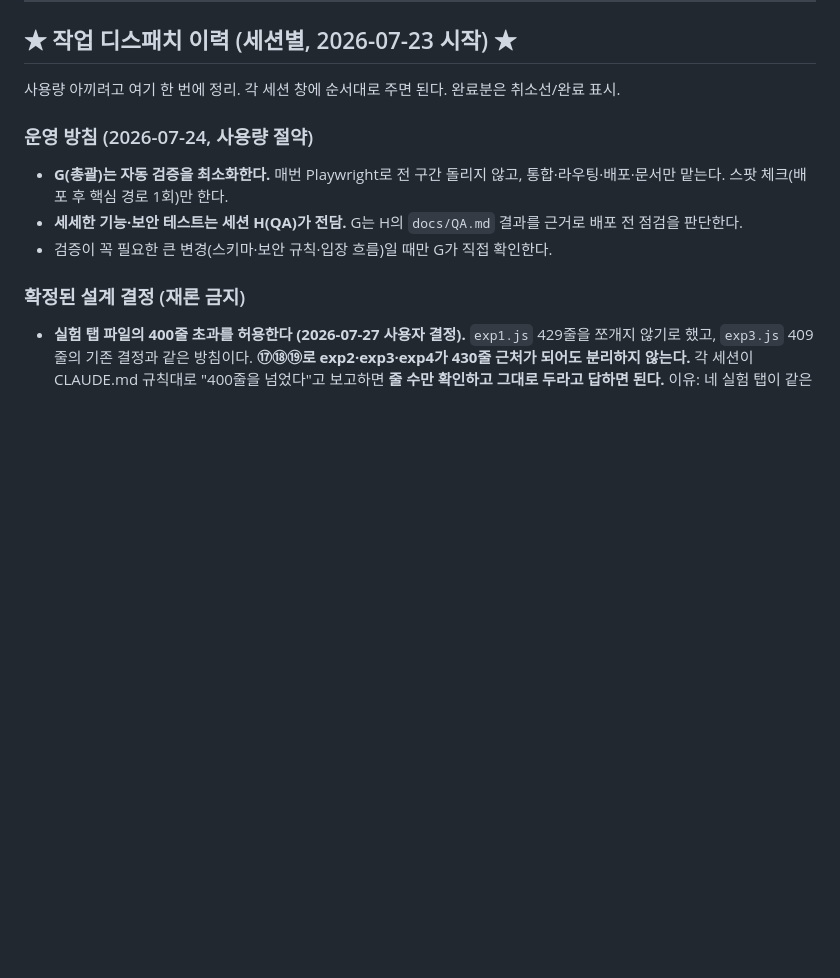
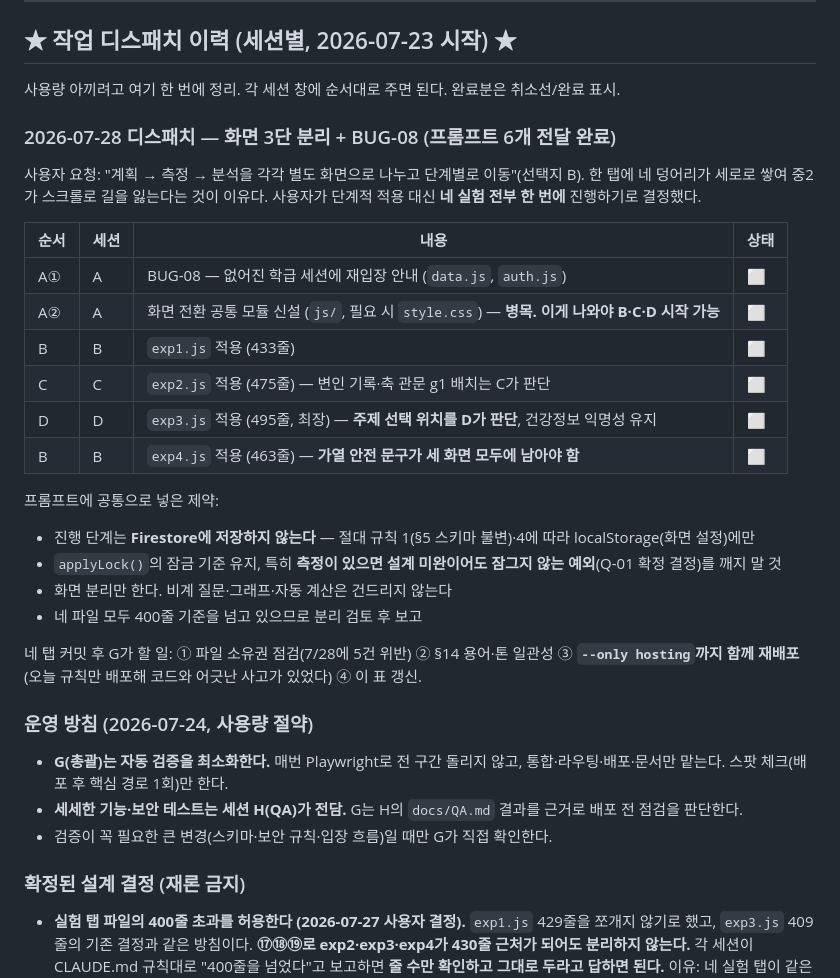
Before and after one commit to soomsci/ai-studio-sci, a Markdown page: docs/PROGRESS.md, the part around the change. Rendered like a GitHub page; blank space fills up the shorter version.

Commit message:
세션 G: 화면 3단 분리 디스패치 기록 — 프롬프트 6개(A×2, B×2, C, D) 전달. A2가 병목, 공통 제약과 세션별 판단거리 명시

```diff
--- a/docs/PROGRESS.md
+++ b/docs/PROGRESS.md
@@ -126,6 +126,29 @@ PyInstaller는 크로스 빌드를 못 하므로 **윈도우에서 빌드해야
 ## ★ 작업 디스패치 이력 (세션별, 2026-07-23 시작) ★
 
 사용량 아끼려고 여기 한 번에 정리. 각 세션 창에 순서대로 주면 된다. 완료분은 취소선/완료 표시.
+
+### 2026-07-28 디스패치 — 화면 3단 분리 + BUG-08 (프롬프트 6개 전달 완료)
+
+사용자 요청: "계획 → 측정 → 분석을 각각 별도 화면으로 나누고 단계별로 이동"(선택지 B).
+한 탭에 네 덩어리가 세로로 쌓여 중2가 스크롤로 길을 잃는다는 것이 이유다.
+사용자가 단계적 적용 대신 **네 실험 전부 한 번에** 진행하기로 결정했다.
+
+| 순서 | 세션 | 내용 | 상태 |
+|---|---|---|---|
+| A① | A | BUG-08 — 없어진 학급 세션에 재입장 안내 (`data.js`, `auth.js`) | ⬜ |
+| A② | A | 화면 전환 공통 모듈 신설 (`js/`, 필요 시 `style.css`) — **병목. 이게 나와야 B·C·D 시작 가능** | ⬜ |
+| B | B | `exp1.js` 적용 (433줄) | ⬜ |
+| C | C | `exp2.js` 적용 (475줄) — 변인 기록·축 관문 g1 배치는 C가 판단 | ⬜ |
+| D | D | `exp3.js` 적용 (495줄, 최장) — **주제 선택 위치를 D가 판단**, 건강정보 익명성 유지 | ⬜ |
+| B | B | `exp4.js` 적용 (463줄) — **가열 안전 문구가 세 화면 모두에 남아야 함** | ⬜ |
+
+프롬프트에 공통으로 넣은 제약:
+- 진행 단계는 **Firestore에 저장하지 않는다** — 절대 규칙 1(§5 스키마 불변)·4에 따라 localStorage(화면 설정)에만
+- `applyLock()`의 잠금 기준 유지, 특히 **측정이 있으면 설계 미완이어도 잠그지 않는 예외**(Q-01 확정 결정)를 깨지 말 것
+- 화면 분리만 한다. 비계 질문·그래프·자동 계산은 건드리지 않는다
+- 네 파일 모두 400줄 기준을 넘고 있으므로 분리 검토 후 보고
+
+네 탭 커밋 후 G가 할 일: ① 파일 소유권 점검(7/28에 5건 위반) ② §14 용어·톤 일관성 ③ **`--only hosting`까지 함께 재배포**(오늘 규칙만 배포해 코드와 어긋난 사고가 있었다) ④ 이 표 갱신.
 
 ### 운영 방침 (2026-07-24, 사용량 절약)
 - **G(총괄)는 자동 검증을 최소화한다.** 매번 Playwright로 전 구간 돌리지 않고, 통합·라우팅·배포·문서만 맡는다. 스팟 체크(배포 후 핵심 경로 1회)만 한다.
```
